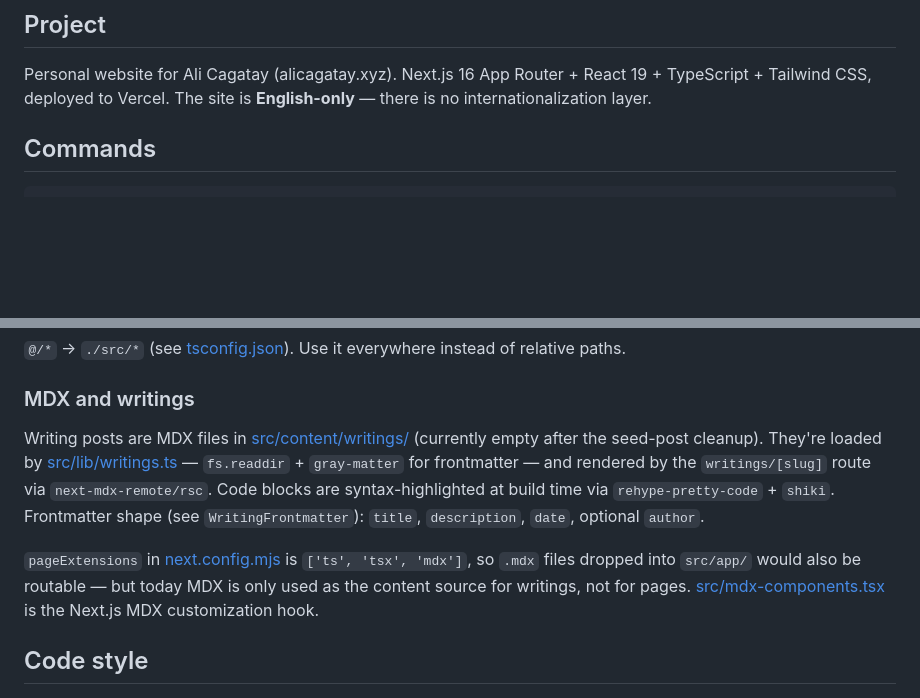
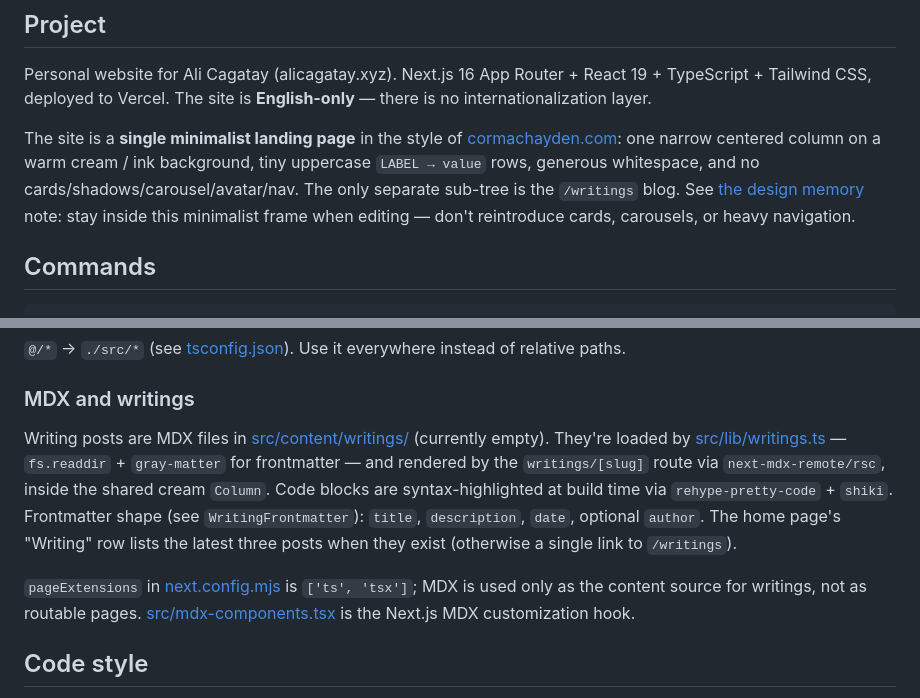
Before and after one commit to alicagatay/alicagatays_personal_webpage, a Markdown page: CLAUDE.md, 2 parts joined by grey strips. Drawn GitHub-style; blank space fills up the shorter version.

```diff
--- a/CLAUDE.md
+++ b/CLAUDE.md
@@ -5,6 +5,8 @@ This file provides guidance to Claude Code (claude.ai/code) when working with co
 ## Project
 
 Personal website for Ali Cagatay (alicagatay.xyz). Next.js 16 App Router + React 19 + TypeScript + Tailwind CSS, deployed to Vercel. The site is **English-only** — there is no internationalization layer.
+
+The site is a **single minimalist landing page** in the style of [cormachayden.com](https://www.cormachayden.com/): one narrow centered column on a warm cream / ink background, tiny uppercase `LABEL → value` rows, generous whitespace, and no cards/shadows/carousel/avatar/nav. The only separate sub-tree is the `/writings` blog. See [the design memory](.claude/) note: stay inside this minimalist frame when editing — don't reintroduce cards, carousels, or heavy navigation.
 
 ## Commands
 
@@ -61,9 +78,9 @@ Always import `Link` from [@/components/Link](src/components/Link.tsx), **not**
 
 ### MDX and writings
 
-Writing posts are MDX files in [src/content/writings/](src/content/writings/) (currently empty after the seed-post cleanup). They're loaded by [src/lib/writings.ts](src/lib/writings.ts) — `fs.readdir` + `gray-matter` for frontmatter — and rendered by the `writings/[slug]` route via `next-mdx-remote/rsc`. Code blocks are syntax-highlighted at build time via `rehype-pretty-code` + `shiki`. Frontmatter shape (see `WritingFrontmatter`): `title`, `description`, `date`, optional `author`.
+Writing posts are MDX files in [src/content/writings/](src/content/writings/) (currently empty). They're loaded by [src/lib/writings.ts](src/lib/writings.ts) — `fs.readdir` + `gray-matter` for frontmatter — and rendered by the `writings/[slug]` route via `next-mdx-remote/rsc`, inside the shared cream `Column`. Code blocks are syntax-highlighted at build time via `rehype-pretty-code` + `shiki`. Frontmatter shape (see `WritingFrontmatter`): `title`, `description`, `date`, optional `author`. The home page's "Writing" row lists the latest three posts when they exist (otherwise a single link to `/writings`).
 
-`pageExtensions` in [next.config.mjs](next.config.mjs) is `['ts', 'tsx', 'mdx']`, so `.mdx` files dropped into `src/app/` would also be routable — but today MDX is only used as the content source for writings, not for pages. [src/mdx-components.tsx](src/mdx-components.tsx) is the Next.js MDX customization hook.
+`pageExtensions` in [next.config.mjs](next.config.mjs) is `['ts', 'tsx']`; MDX is used only as the content source for writings, not as routable pages. [src/mdx-components.tsx](src/mdx-components.tsx) is the Next.js MDX customization hook.
 
 ## Code style
 
```
Also changed, not shown: other parts of CLAUDE.md (+27 -12 lines).
